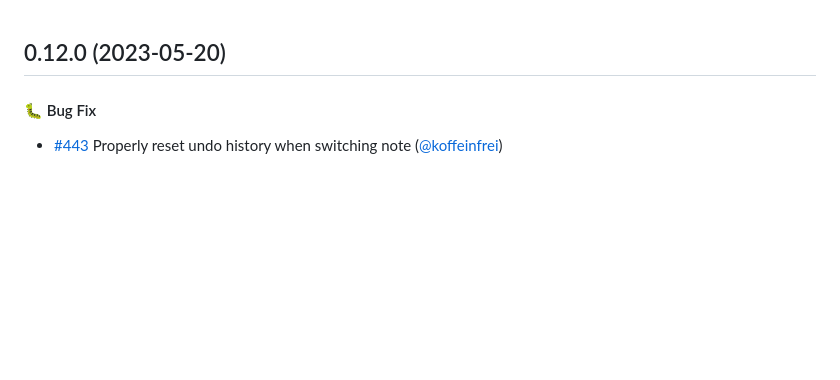
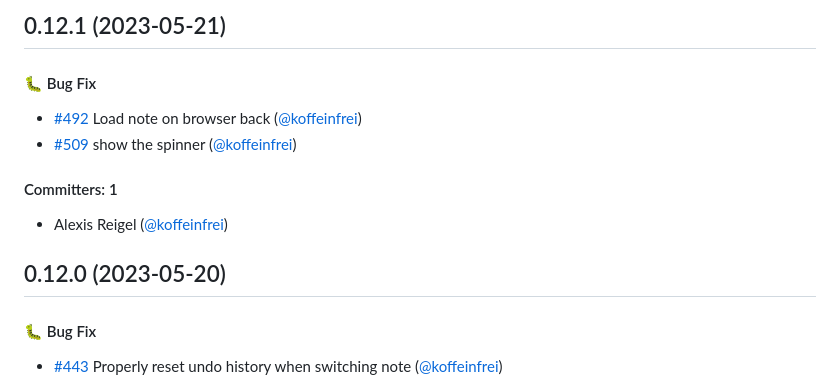
Before and after one commit to koffeinfrei/unnote, a Markdown page: CHANGELOG.md, the part around the change. GitHub-like rendering; blank space fills up the shorter version.

Commit message:
version 0.12.1

```diff
--- a/CHANGELOG.md
+++ b/CHANGELOG.md
@@ -1,3 +1,13 @@
+## 0.12.1 (2023-05-21)
+
+#### :bug: Bug Fix
+* [#492](https://github.com/koffeinfrei/mykonote/pull/492) Load note on browser back ([@koffeinfrei](https://github.com/koffeinfrei))
+* [#509](https://github.com/koffeinfrei/mykonote/pull/509) show the spinner ([@koffeinfrei](https://github.com/koffeinfrei))
+
+#### Committers: 1
+- Alexis Reigel ([@koffeinfrei](https://github.com/koffeinfrei))
+
+
 ## 0.12.0 (2023-05-20)
 
 #### :bug: Bug Fix
```
